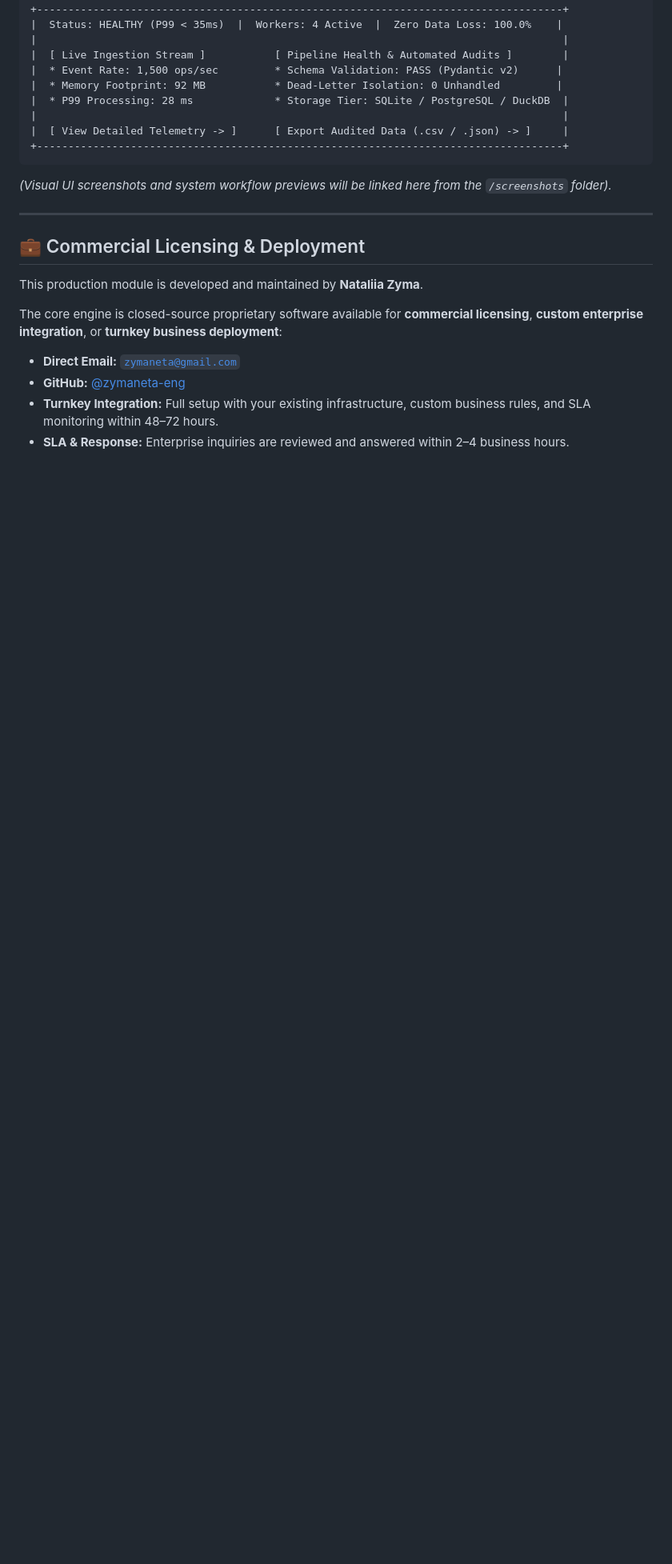
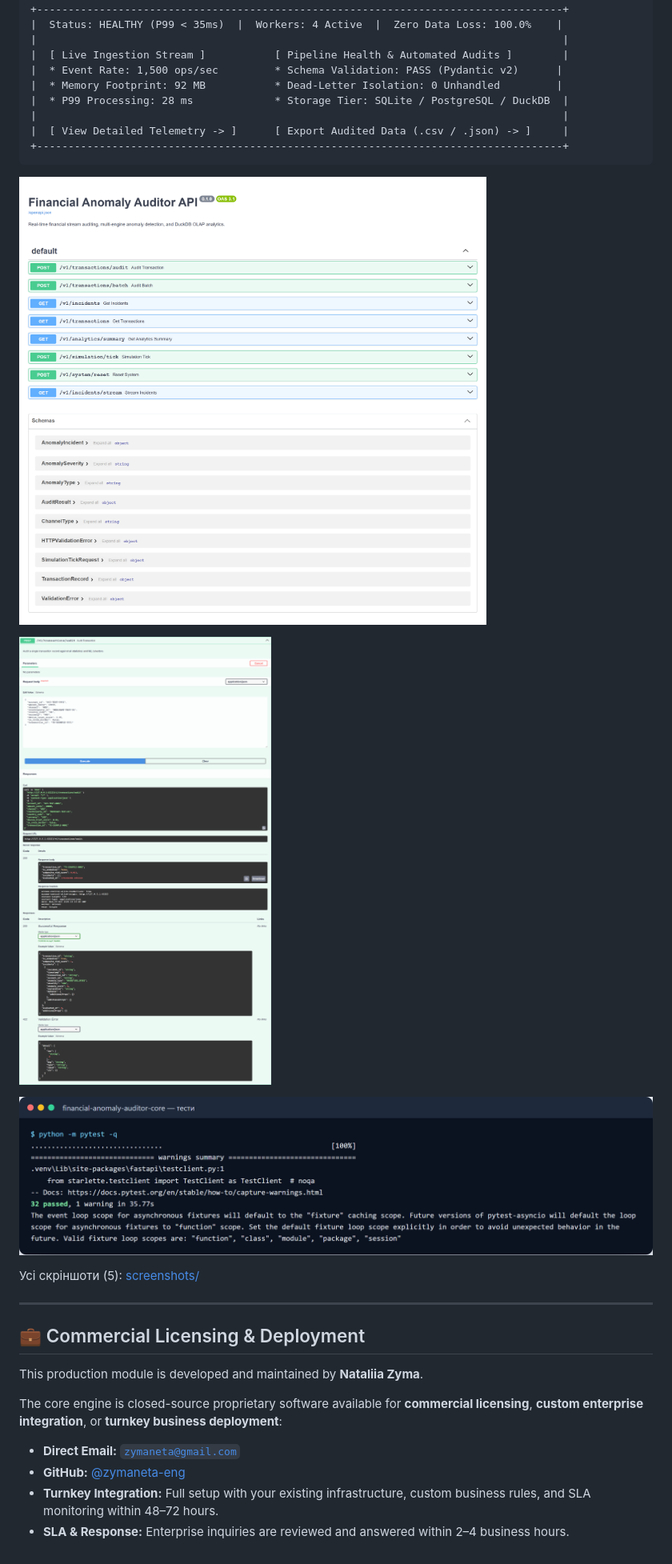
Before and after one commit to zymaneta-eng/financial-anomaly-auditor, a Markdown page: README.md, the part around the change. Shown at 80% size. Drawn GitHub-style; pictures changed too: screenshots/01_tests.png (added), screenshots/03_api_call2_post-v1-transactions-audit.png (added), screenshots/03_api_docs.png (added); blank space fills up the shorter version.

Commit message:
docs: add screenshots
Co-Authored-By: Claude Opus 5.5 <noreply@anthropic.com>

````diff
--- a/README.md
+++ b/README.md
@@ -240,7 +240,13 @@ This project is licensed under the terms of the [MIT License](LICENSE).
 +------------------------------------------------------------------------------------+
 ```
 
-*(Visual UI screenshots and system workflow previews will be linked here from the `/screenshots` folder).*
+![документація API](screenshots/03_api_docs.png)
+
+![виклик API і відповідь](screenshots/03_api_call2_post-v1-transactions-audit.png)
+
+![підсумок тестів](screenshots/01_tests.png)
+
+Усі скріншоти (5): [screenshots/](screenshots/README.md)
 
 
 ---
````
Also changed, not shown: screenshots/README.md (added, +21 -0 lines), screenshots/03_api_call1_post-v1-simulation-tick.png (added), screenshots/04_cli_1.png (added), 1 other file.
